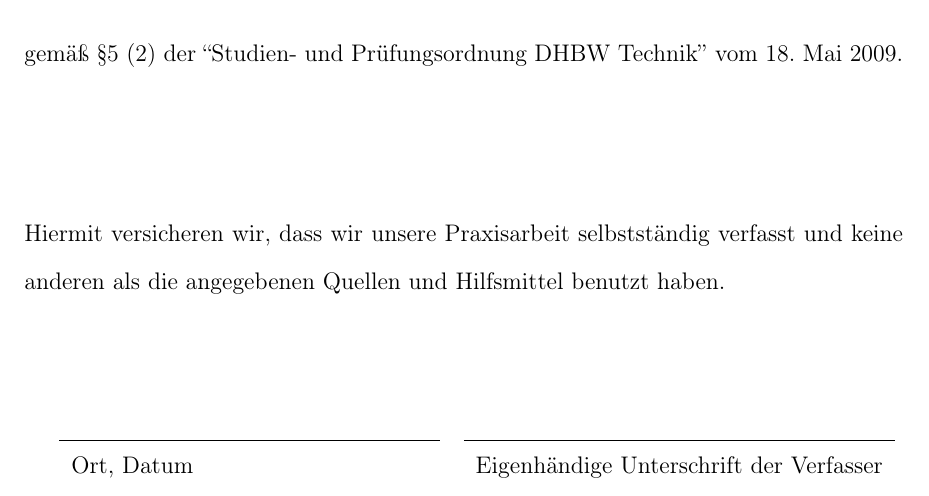
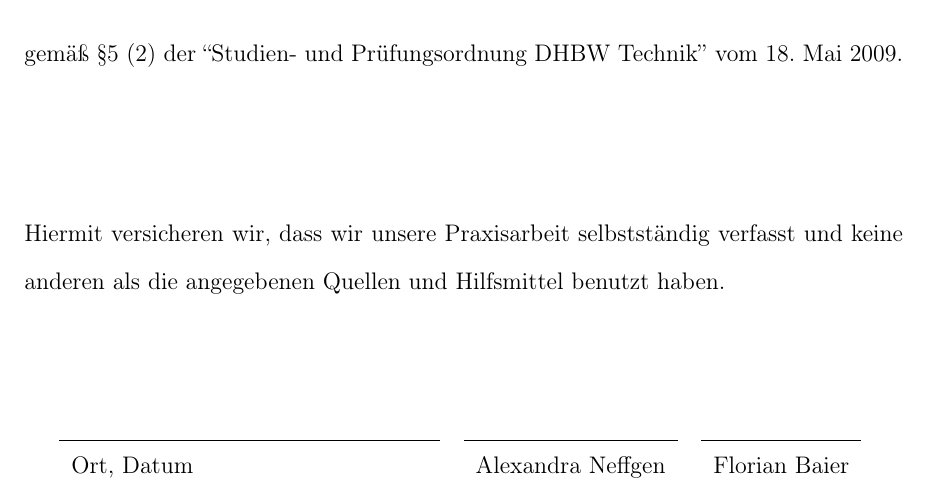
Before and after one commit to AlexandraNeffgen/TRManager_new_Paper, a LaTeX document (main.tex): part of page 2 of 23, cut so that both start at the same text. Compiled offline with pdfLaTeX; the source files are stored in an older character set and shown here as Unicode.

Commit message:
EOD COMMIT FBA

```diff
--- a/main.tex
+++ b/main.tex
@@ -106,9 +106,9 @@ Hiermit versicheren wir, dass wir unsere Praxisarbeit selbstständig verfasst un
 keine anderen als die angegebenen Quellen und Hilfsmittel benutzt
 haben.\\[1.5cm]
 
-\begin{tabular}{ccc}
-\cline{1-1}\cline{3-3}
-Ort, Datum \hspace*{4cm}& & Eigenhändige Unterschrift der Verfasser\\
+\begin{tabular}{ccccc}
+\cline{1-1}\cline{3-3}\cline{5-5}
+Ort, Datum \hspace*{4cm}& & Alexandra Neffgen & & Florian Baier\\
 \end{tabular}
 \thispagestyle{fancy} 						%Stil der Kopf- und Fußzeilen (Eidesstattliche Erklärung)
 \pagestyle{empty}     						%Unterdrücken der Kopf- und Fußzeilen (Leerseite)
```
